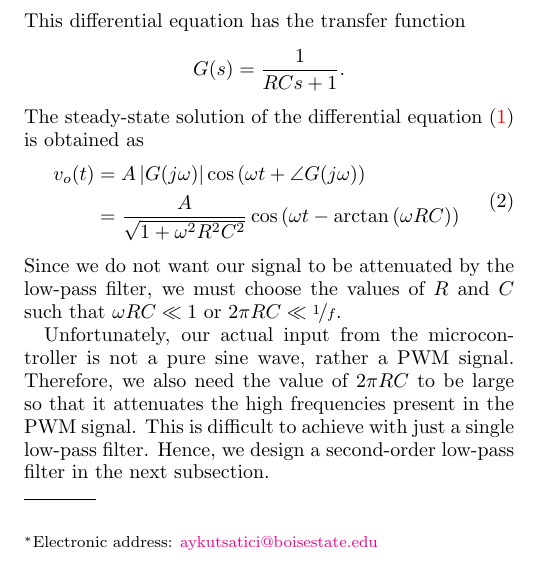
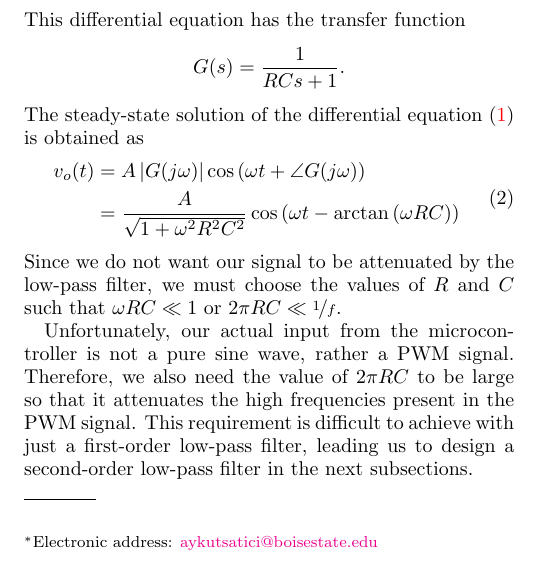
Before and after one commit to Symplectomorphism/bioreactor, a LaTeX paper (TeX/root.tex, which reads TeX/contents/analysis.tex): part of one column of page 1 of 5, cut so that both start at the same text. Compiled offline with pdfLaTeX.

Commit message:
typo corrections

```diff
--- a/TeX/contents/analysis.tex
+++ b/TeX/contents/analysis.tex
@@ -50,8 +50,8 @@ choose the values of $R$ and $C$ such that $\omega R C \ll 1$ or $2\pi RC \ll
 Unfortunately, our actual input from the microcontroller is not a pure sine
 wave, rather a PWM signal. Therefore, we also need the value of $2\pi RC$ to be
 large so that it attenuates the high frequencies present in the PWM signal. This
-is difficult to achieve with just a single low-pass filter. Hence, we design a
-second-order low-pass filter in the next subsection.
+requirement is difficult to achieve with just a first-order low-pass filter,
+leading us to design a second-order low-pass filter in the next subsections.
 
 \vspace{-1em}
 \subsection{Second-Order LPF Design}
```
Also changed, not shown: TeX/root.pdf, 3 other files.
